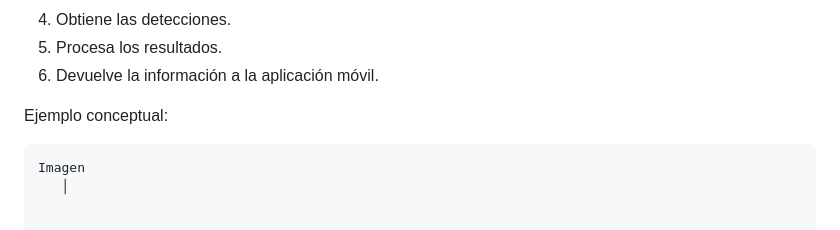
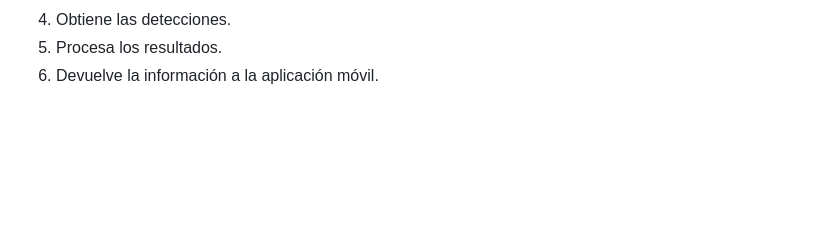
Before and after one commit to MiguelHernandez0403/ScannerHuevos, a Markdown page: README.md, the part around the change. Drawn GitHub-style; blank space fills up the shorter version.

````diff
--- a/README.md
+++ b/README.md
@@ -198,9 +198,3 @@ Durante una predicción, el servidor:
 4. Obtiene las detecciones.
 5. Procesa los resultados.
 6. Devuelve la información a la aplicación móvil.
-
-Ejemplo conceptual:
-
-```text
-Imagen
-   │
````
